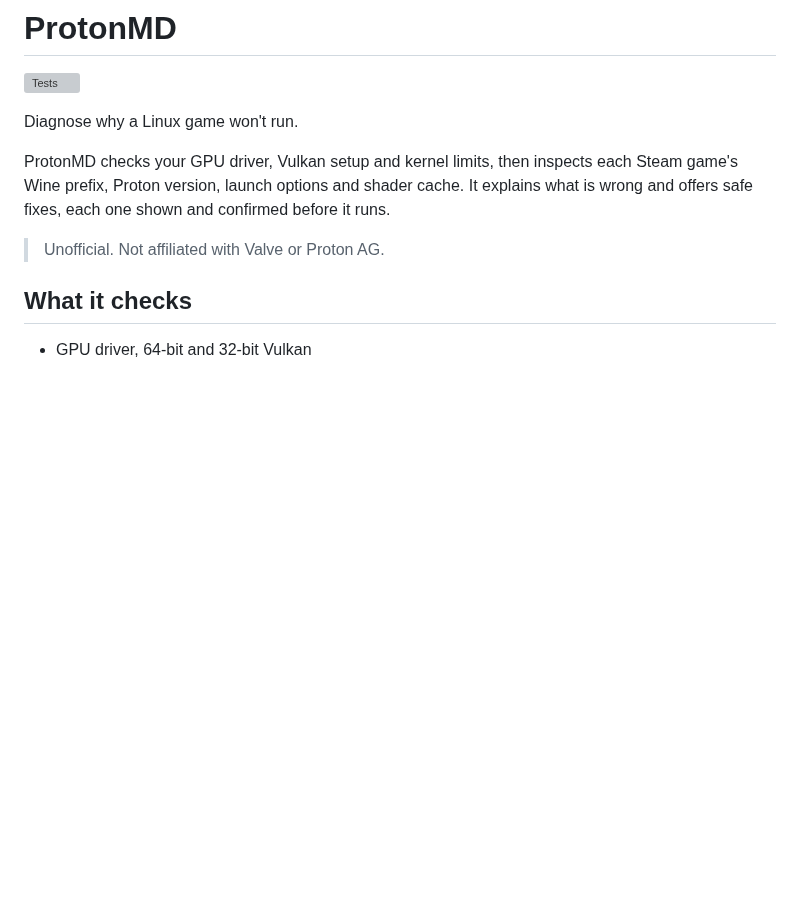
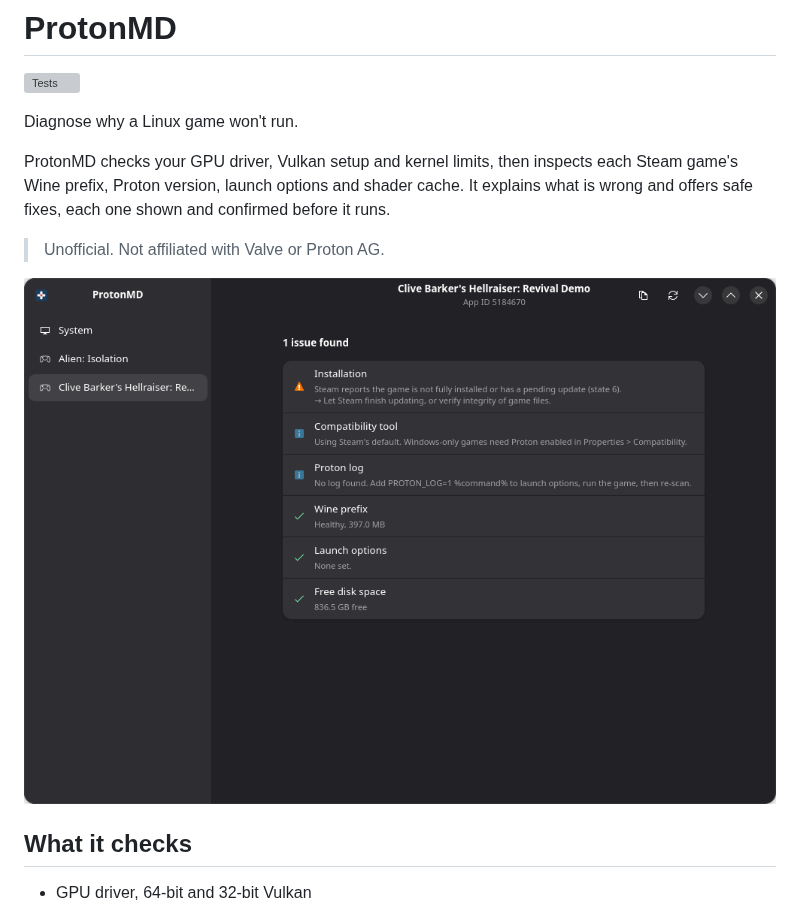
Before and after one commit to metalmike17/protonmd, a Markdown page: README.md, the part around the change. Drawn GitHub-style; pictures changed too: docs/screenshot.png (added); blank space fills up the shorter version; grey boxes are pictures that could not be loaded.

Commit message:
Add app screenshot to README
Co-Authored-By: Claude Sonnet 5.5 <noreply@anthropic.com>

```diff
--- a/README.md
+++ b/README.md
@@ -9,6 +9,8 @@ Wine prefix, Proton version, launch options and shader cache. It explains what i
 safe fixes, each one shown and confirmed before it runs.
 
 > Unofficial. Not affiliated with Valve or Proton AG.
+
+![ProtonMD checking a game](docs/screenshot.png)
 
 ## What it checks
 
```
